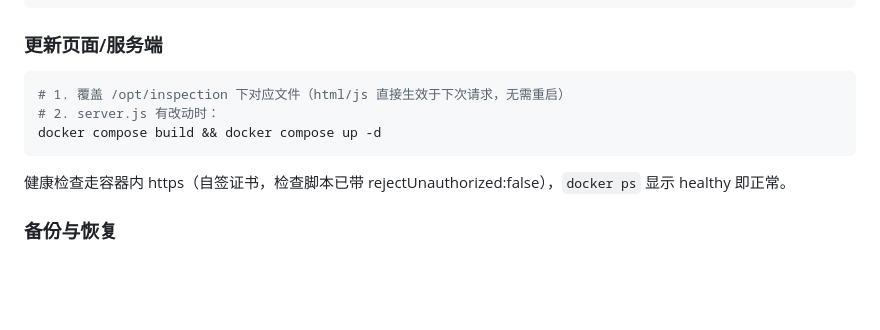
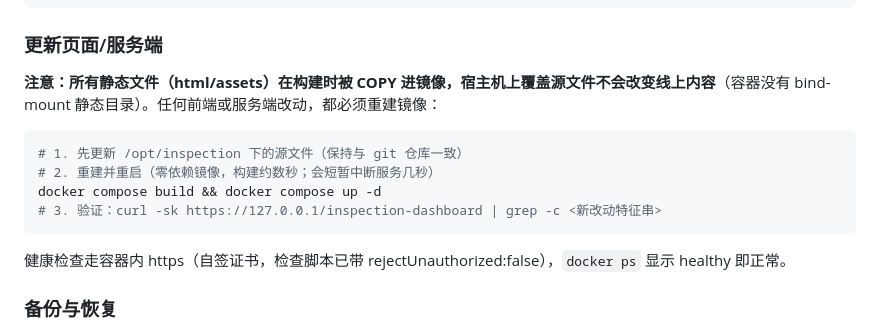
Before and after one commit to Blackmamba11111/personal_website, a Markdown page: deploy/internal/DEPLOY.md, the part around the change. Drawn GitHub-style; blank space fills up the shorter version.

Commit message:
DEPLOY.md 修正更新流程：静态文件烤进镜像，改动必须 rebuild

````diff
--- a/deploy/internal/DEPLOY.md
+++ b/deploy/internal/DEPLOY.md
@@ -68,10 +68,13 @@ docker compose down && docker compose up -d   # 重建容器（数据在 ./data
 
 ### 更新页面/服务端
 
+**注意：所有静态文件（html/assets）在构建时被 COPY 进镜像，宿主机上覆盖源文件不会改变线上内容**（容器没有 bind-mount 静态目录）。任何前端或服务端改动，都必须重建镜像：
+
 ```bash
-# 1. 覆盖 /opt/inspection 下对应文件（html/js 直接生效于下次请求，无需重启）
-# 2. server.js 有改动时：
+# 1. 先更新 /opt/inspection 下的源文件（保持与 git 仓库一致）
+# 2. 重建并重启（零依赖镜像，构建约数秒；会短暂中断服务几秒）
 docker compose build && docker compose up -d
+# 3. 验证：curl -sk https://127.0.0.1/inspection-dashboard | grep -c <新改动特征串>
 ```
 
 健康检查走容器内 https（自签证书，检查脚本已带 rejectUnauthorized:false），`docker ps` 显示 healthy 即正常。
````
